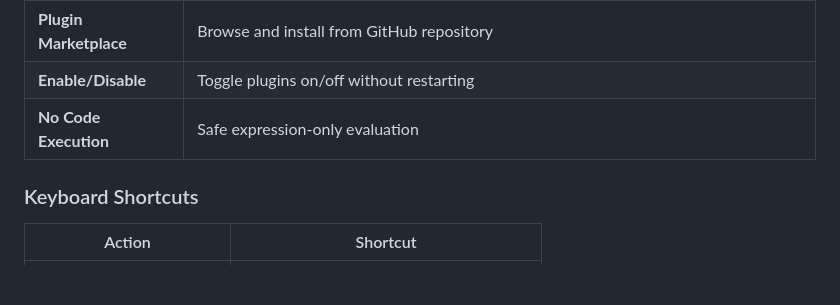
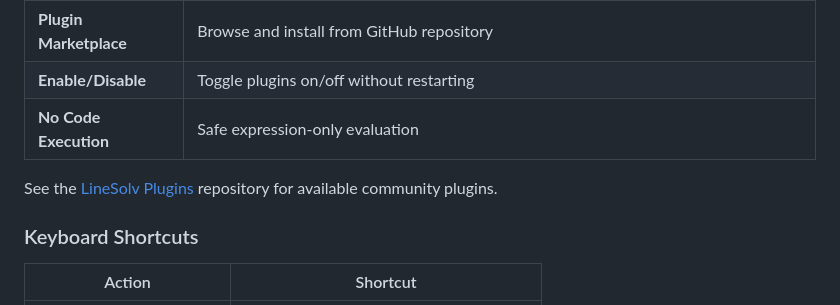
Before and after one commit to rkriad585/LineSolv, a Markdown page: README.md, the part around the change. GitHub-like rendering; blank space fills up the shorter version.

Commit message:
docs: add link to linesolv-plugins repository
Added a link to the community plugins repo in the Plugin System section.

```diff
--- a/README.md
+++ b/README.md
@@ -218,6 +218,8 @@ Auto-detect plot/graph expressions and render live charts:
 | **Plugin Marketplace** | Browse and install from GitHub repository |
 | **Enable/Disable** | Toggle plugins on/off without restarting |
 | **No Code Execution** | Safe expression-only evaluation |
+
+See the [LineSolv Plugins](https://github.com/rkriad585/linesolv-plugins) repository for available community plugins.
 
 ### Keyboard Shortcuts
 
```
